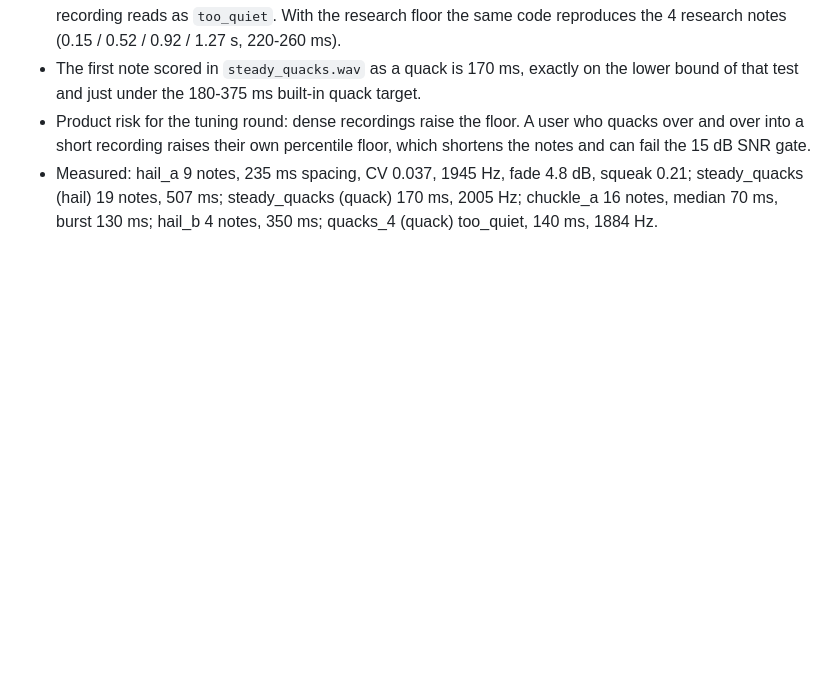
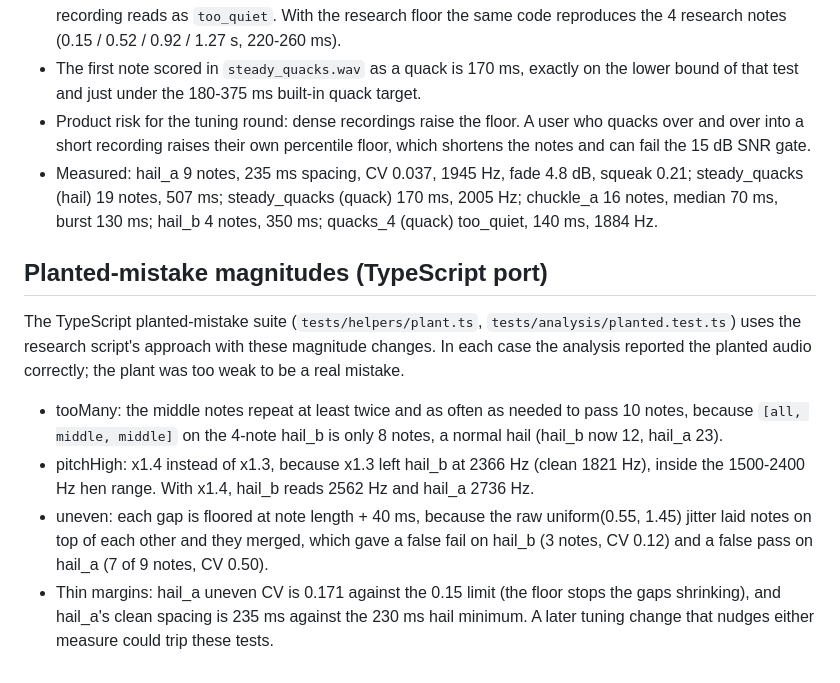
Before and after one commit to jamesbaptista/duck-call-coach, a Markdown page: docs/research/2026-10-15-hen-mallard-measurements.md, the part around the change. Rendered like a GitHub page; blank space fills up the shorter version.

Commit message:
docs: record planted-mistake magnitude changes
Co-Authored-By: Claude Opus 5.5 <noreply@anthropic.com>

```diff
--- a/docs/research/2026-10-15-hen-mallard-measurements.md
+++ b/docs/research/2026-10-15-hen-mallard-measurements.md
@@ -150,3 +150,12 @@ nasal tone, hard or mushy note starts, weak air support. These need real human r
 - The first note scored in `steady_quacks.wav` as a quack is 170 ms, exactly on the lower bound of that test and just under the 180-375 ms built-in quack target.
 - Product risk for the tuning round: dense recordings raise the floor. A user who quacks over and over into a short recording raises their own percentile floor, which shortens the notes and can fail the 15 dB SNR gate.
 - Measured: hail_a 9 notes, 235 ms spacing, CV 0.037, 1945 Hz, fade 4.8 dB, squeak 0.21; steady_quacks (hail) 19 notes, 507 ms; steady_quacks (quack) 170 ms, 2005 Hz; chuckle_a 16 notes, median 70 ms, burst 130 ms; hail_b 4 notes, 350 ms; quacks_4 (quack) too_quiet, 140 ms, 1884 Hz.
+
+## Planted-mistake magnitudes (TypeScript port)
+
+The TypeScript planted-mistake suite (`tests/helpers/plant.ts`, `tests/analysis/planted.test.ts`) uses the research script's approach with these magnitude changes. In each case the analysis reported the planted audio correctly; the plant was too weak to be a real mistake.
+
+- tooMany: the middle notes repeat at least twice and as often as needed to pass 10 notes, because `[all, middle, middle]` on the 4-note hail_b is only 8 notes, a normal hail (hail_b now 12, hail_a 23).
+- pitchHigh: x1.4 instead of x1.3, because x1.3 left hail_b at 2366 Hz (clean 1821 Hz), inside the 1500-2400 Hz hen range. With x1.4, hail_b reads 2562 Hz and hail_a 2736 Hz.
+- uneven: each gap is floored at note length + 40 ms, because the raw uniform(0.55, 1.45) jitter laid notes on top of each other and they merged, which gave a false fail on hail_b (3 notes, CV 0.12) and a false pass on hail_a (7 of 9 notes, CV 0.50).
+- Thin margins: hail_a uneven CV is 0.171 against the 0.15 limit (the floor stops the gaps shrinking), and hail_a's clean spacing is 235 ms against the 230 ms hail minimum. A later tuning change that nudges either measure could trip these tests.
```
